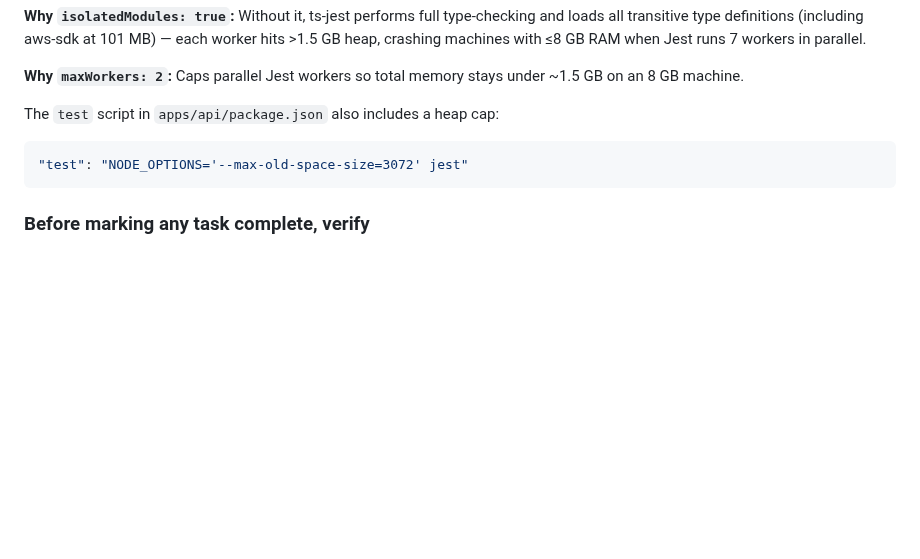
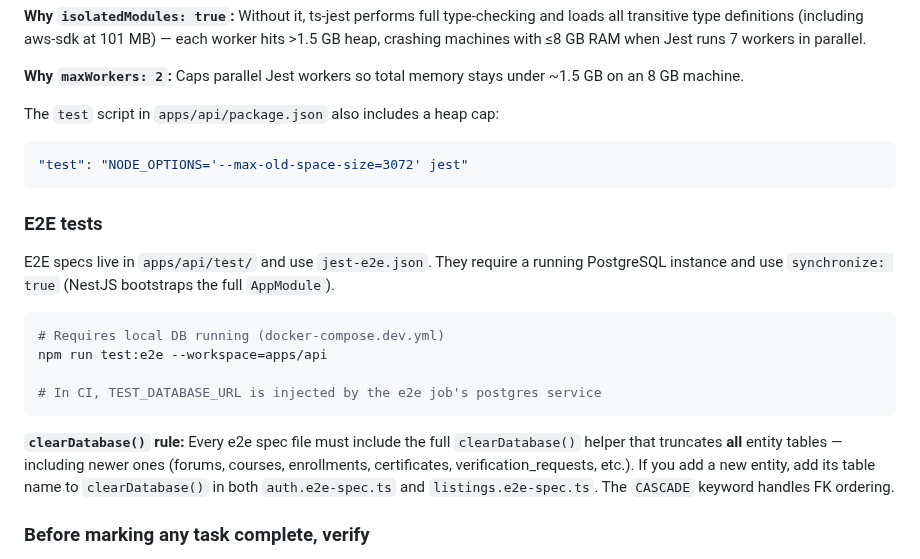
Before and after one commit to Carloskfe/autoguildx, a Markdown page: CLAUDE.md, the part around one of its changes. Rendered like a GitHub page; blank space fills up the shorter version.

````diff
--- a/CLAUDE.md
+++ b/CLAUDE.md
@@ -276,6 +277,19 @@ The `test` script in `apps/api/package.json` also includes a heap cap:
 "test": "NODE_OPTIONS='--max-old-space-size=3072' jest"
 ```
 
+### E2E tests
+
+E2E specs live in `apps/api/test/` and use `jest-e2e.json`. They require a running PostgreSQL instance and use `synchronize: true` (NestJS bootstraps the full `AppModule`).
+
+```bash
+# Requires local DB running (docker-compose.dev.yml)
+npm run test:e2e --workspace=apps/api
+
+# In CI, TEST_DATABASE_URL is injected by the e2e job's postgres service
+```
+
+**`clearDatabase()` rule:** Every e2e spec file must include the full `clearDatabase()` helper that truncates **all** entity tables — including newer ones (forums, courses, enrollments, certificates, verification_requests, etc.). If you add a new entity, add its table name to `clearDatabase()` in both `auth.e2e-spec.ts` and `listings.e2e-spec.ts`. The `CASCADE` keyword handles FK ordering.
+
 ### Before marking any task complete, verify
 
 - [ ] A test file exists at the correct mirrored path under `apps/api/tests/unit/`
````
Also changed, not shown: other parts of CLAUDE.md (+43 -4 lines).
